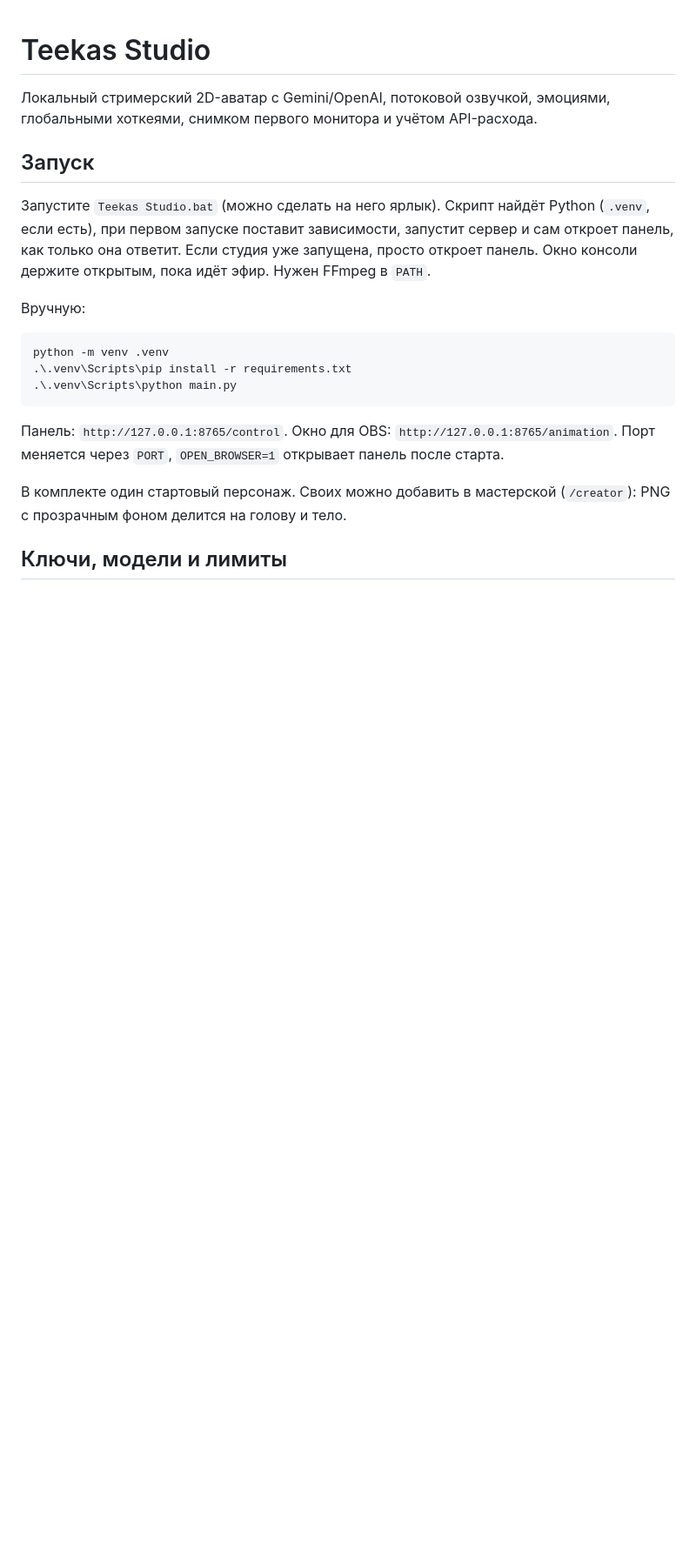
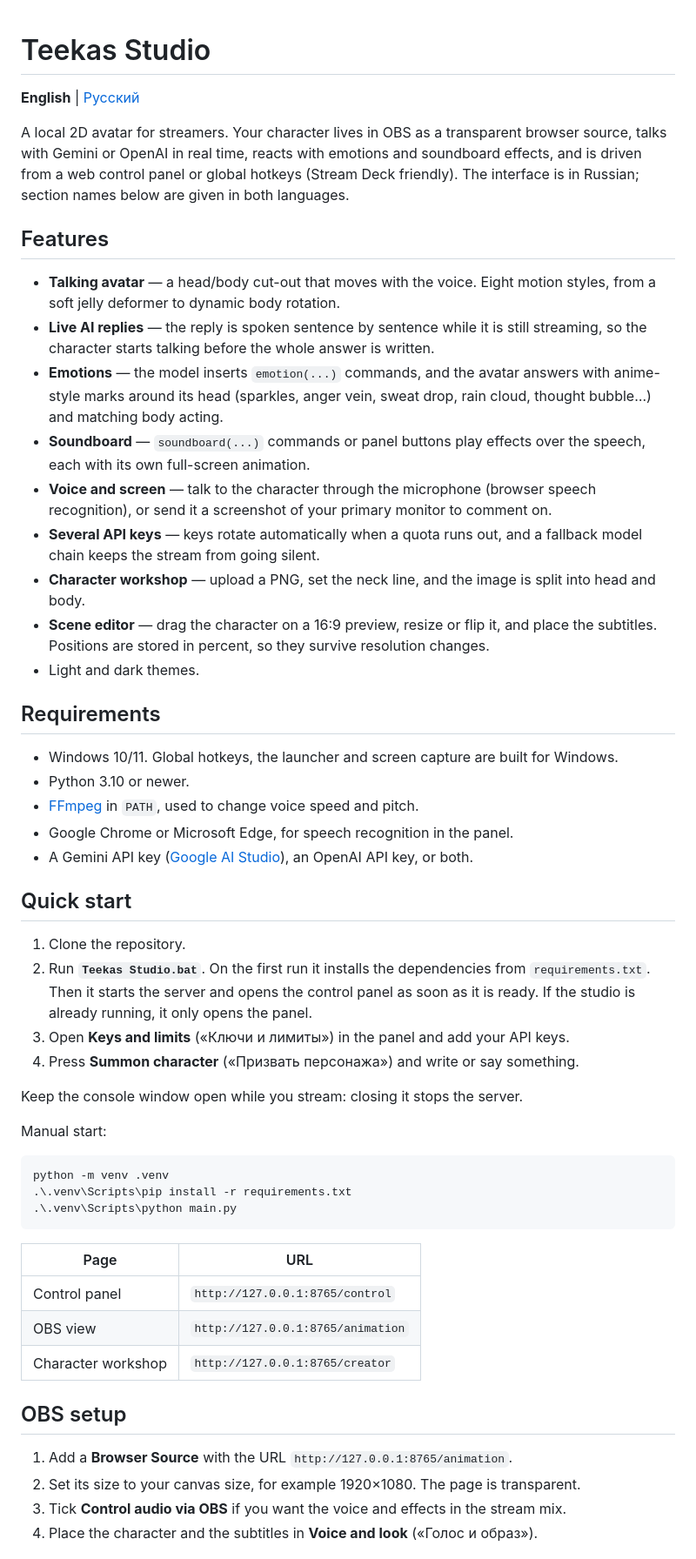
Before and after one commit to biolog-end/teekas-studio, a Markdown page: README.md, the part around one of its changes. Shown at 87% size. Rendered like a GitHub page; blank space fills up the shorter version.

````diff
--- a/README.md
+++ b/README.md
@@ -1,16 +1,54 @@
 # Teekas Studio
 
-Локальный стримерский 2D-аватар с Gemini/OpenAI, потоковой озвучкой, эмоциями,
-глобальными хоткеями, снимком первого монитора и учётом API-расхода.
+**English** | [Русский](README.ru.md)
 
-## Запуск
+A local 2D avatar for streamers. Your character lives in OBS as a transparent browser
+source, talks with Gemini or OpenAI in real time, reacts with emotions and soundboard
+effects, and is driven from a web control panel or global hotkeys (Stream Deck
+friendly). The interface is in Russian; section names below are given in both languages.
 
-Запустите `Teekas Studio.bat` (можно сделать на него ярлык). Скрипт найдёт Python
-(`.venv`, если есть), при первом запуске поставит зависимости, запустит сервер и сам
-откроет панель, как только она ответит. Если студия уже запущена, просто откроет
-панель. Окно консоли держите открытым, пока идёт эфир. Нужен FFmpeg в `PATH`.
+## Features
 
-Вручную:
+- **Talking avatar** — a head/body cut-out that moves with the voice. Eight motion
+  styles, from a soft jelly deformer to dynamic body rotation.
+- **Live AI replies** — the reply is spoken sentence by sentence while it is still
+  streaming, so the character starts talking before the whole answer is written.
+- **Emotions** — the model inserts `emotion(...)` commands, and the avatar answers with
+  anime-style marks around its head (sparkles, anger vein, sweat drop, rain cloud,
+  thought bubble…) and matching body acting.
+- **Soundboard** — `soundboard(...)` commands or panel buttons play effects over the
+  speech, each with its own full-screen animation.
+- **Voice and screen** — talk to the character through the microphone (browser speech
+  recognition), or send it a screenshot of your primary monitor to comment on.
+- **Several API keys** — keys rotate automatically when a quota runs out, and a
+  fallback model chain keeps the stream from going silent.
+- **Character workshop** — upload a PNG, set the neck line, and the image is split into
+  head and body.
+- **Scene editor** — drag the character on a 16:9 preview, resize or flip it, and place
+  the subtitles. Positions are stored in percent, so they survive resolution changes.
+- Light and dark themes.
+
+## Requirements
+
+- Windows 10/11. Global hotkeys, the launcher and screen capture are built for Windows.
+- Python 3.10 or newer.
+- [FFmpeg](https://ffmpeg.org/) in `PATH`, used to change voice speed and pitch.
+- Google Chrome or Microsoft Edge, for speech recognition in the panel.
+- A Gemini API key ([Google AI Studio](https://aistudio.google.com/apikey)), an OpenAI
+  API key, or both.
+
+## Quick start
+
+1. Clone the repository.
+2. Run **`Teekas Studio.bat`**. On the first run it installs the dependencies from
+   `requirements.txt`. Then it starts the server and opens the control panel as soon
+   as it is ready. If the studio is already running, it only opens the panel.
+3. Open **Keys and limits** («Ключи и лимиты») in the panel and add your API keys.
+4. Press **Summon character** («Призвать персонажа») and write or say something.
+
+Keep the console window open while you stream: closing it stops the server.
+
+Manual start:
 
 ```powershell
 python -m venv .venv
@@ -18,12 +56,16 @@ python -m venv .venv
 .\.venv\Scripts\python main.py
 ```
 
-Панель: `http://127.0.0.1:8765/control`. Окно для OBS:
-`http://127.0.0.1:8765/animation`. Порт меняется через `PORT`, `OPEN_BROWSER=1`
-открывает панель после старта.
+| Page | URL |
+| --- | --- |
+| Control panel | `http://127.0.0.1:8765/control` |
+| OBS view | `http://127.0.0.1:8765/animation` |
+| Character workshop | `http://127.0.0.1:8765/creator` |
 
-В комплекте один стартовый персонаж. Своих можно добавить в мастерской
-(`/creator`): PNG с прозрачным фоном делится на голову и тело.
+## OBS setup
 
-## Ключи, модели и лимиты
+1. Add a **Browser Source** with the URL `http://127.0.0.1:8765/animation`.
+2. Set its size to your canvas size, for example 1920×1080. The page is transparent.
+3. Tick **Control audio via OBS** if you want the voice and effects in the stream mix.
+4. Place the character and the subtitles in **Voice and look** («Голос и образ»).
 
````
Also changed, not shown: other parts of README.md (+108 -71 lines), README.ru.md (added, +191 -0 lines).
